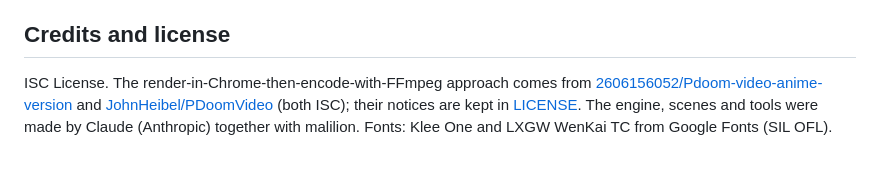
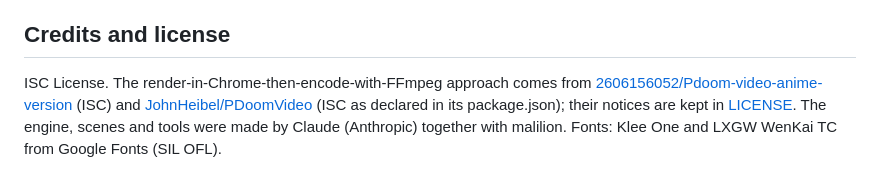
Before and after one commit to malilion/riso-mv-kit, a Markdown page: README.en.md, the part around the change. Rendered like a GitHub page.

Commit message:
README: state precisely where each upstream declares ISC
JohnHeibel/PDoomVideo has no LICENSE file; its package.json declares ISC.

Co-Authored-By: Claude Opus 5.5 <noreply@anthropic.com>

```diff
--- a/README.en.md
+++ b/README.en.md
@@ -99,4 +99,4 @@ Songs, lyrics and translations belong to their authors and are **never** committ
 
 ## Credits and license
 
-ISC License. The render-in-Chrome-then-encode-with-FFmpeg approach comes from [2606156052/Pdoom-video-anime-version](https://github.com/2606156052/Pdoom-video-anime-version) and [JohnHeibel/PDoomVideo](https://github.com/JohnHeibel/PDoomVideo) (both ISC); their notices are kept in [LICENSE](LICENSE). The engine, scenes and tools were made by Claude (Anthropic) together with malilion. Fonts: Klee One and LXGW WenKai TC from Google Fonts (SIL OFL).
+ISC License. The render-in-Chrome-then-encode-with-FFmpeg approach comes from [2606156052/Pdoom-video-anime-version](https://github.com/2606156052/Pdoom-video-anime-version) (ISC) and [JohnHeibel/PDoomVideo](https://github.com/JohnHeibel/PDoomVideo) (ISC as declared in its package.json); their notices are kept in [LICENSE](LICENSE). The engine, scenes and tools were made by Claude (Anthropic) together with malilion. Fonts: Klee One and LXGW WenKai TC from Google Fonts (SIL OFL).
```
Also changed, not shown: README.md (+1 -1 lines).
